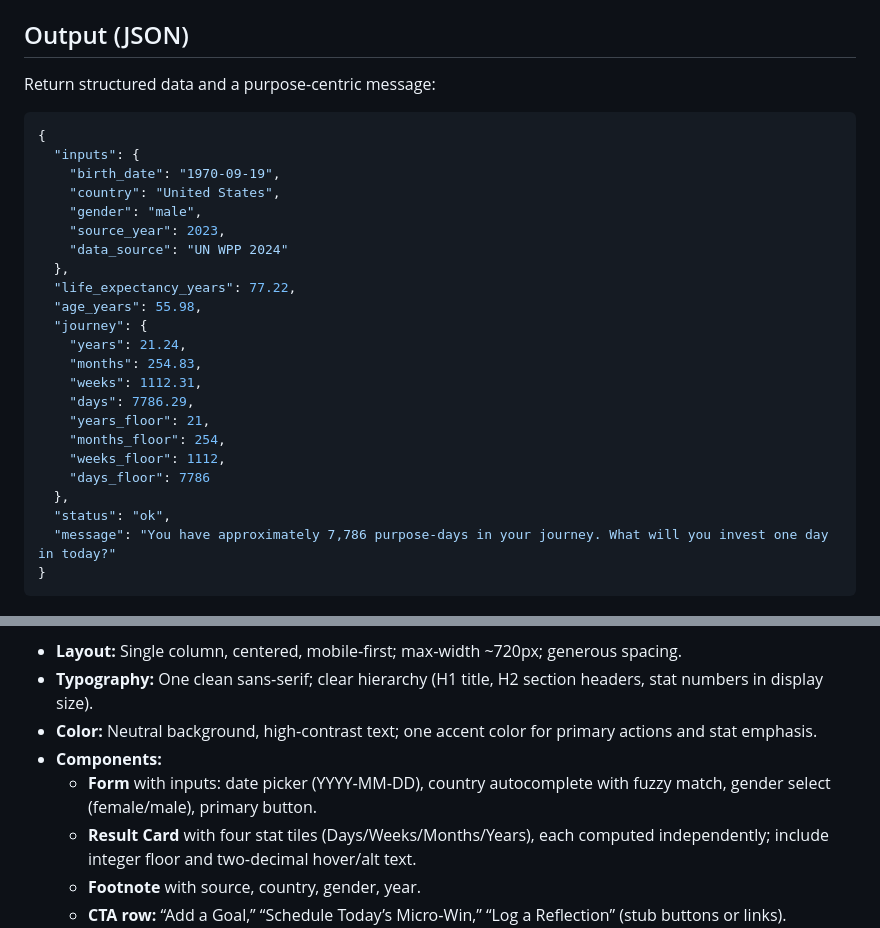
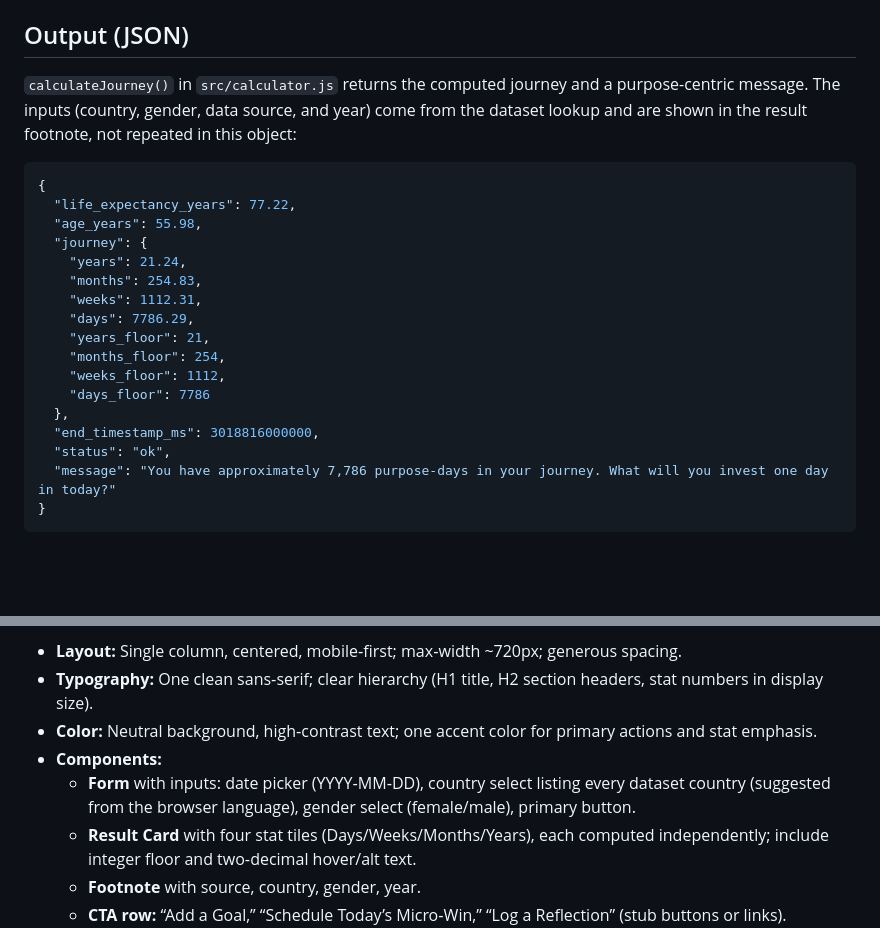
Before and after one commit to ChiefInnovator/daysonpurpose, a Markdown page: specs/days_on_purpose_spec.md, 2 parts joined by grey strips. Rendered like a GitHub page; blank space fills up the shorter version.

Commit message:
docs: align spec and PRODUCT.md with shipped behaviour
- Spec output JSON matches calculateJourney(); country field is a select
- PRODUCT.md records ES modules, WPP data, and license as current

````diff
--- a/specs/days_on_purpose_spec.md
+++ b/specs/days_on_purpose_spec.md
@@ -28,16 +28,9 @@ Create an application that helps users frame their lives around **purposeful act
 - If `remaining_years <= 0`, set all to 0 and mark `"status":"beyond-average-expectancy"`.
 
 ## Output (JSON)
-Return structured data and a purpose-centric message:
+`calculateJourney()` in `src/calculator.js` returns the computed journey and a purpose-centric message. The inputs (country, gender, data source, and year) come from the dataset lookup and are shown in the result footnote, not repeated in this object:
 ```json
 {
-  "inputs": {
-    "birth_date": "1970-09-19",
-    "country": "United States",
-    "gender": "male",
-    "source_year": 2023,
-    "data_source": "UN WPP 2024"
-  },
   "life_expectancy_years": 77.22,
   "age_years": 55.98,
   "journey": {
@@ -50,6 +43,7 @@ Return structured data and a purpose-centric message:
     "weeks_floor": 1112,
     "days_floor": 7786
   },
+  "end_timestamp_ms": 3018816000000,
   "status": "ok",
   "message": "You have approximately 7,786 purpose-days in your journey. What will you invest one day in today?"
 }
@@ -121,7 +115,7 @@ Return structured data and a purpose-centric message:
 - **Typography:** One clean sans‑serif; clear hierarchy (H1 title, H2 section headers, stat numbers in display size).
 - **Color:** Neutral background, high‑contrast text; one accent color for primary actions and stat emphasis.
 - **Components:**
-  - **Form** with inputs: date picker (YYYY‑MM‑DD), country autocomplete with fuzzy match, gender select (female/male), primary button.
+  - **Form** with inputs: date picker (YYYY‑MM‑DD), country select listing every dataset country (suggested from the browser language), gender select (female/male), primary button.
   - **Result Card** with four stat tiles (Days/Weeks/Months/Years), each computed independently; include integer floor and two‑decimal hover/alt text.
   - **Footnote** with source, country, gender, year.
   - **CTA row:** “Add a Goal,” “Schedule Today’s Micro‑Win,” “Log a Reflection” (stub buttons or links).
````
Also changed, not shown: PRODUCT.md (+2 -2 lines).
